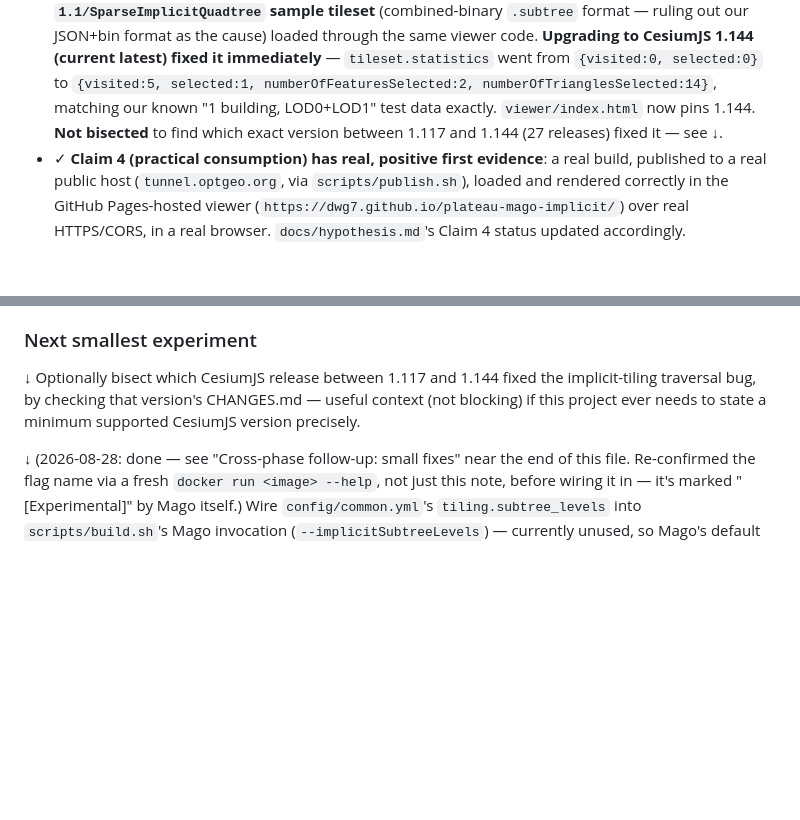
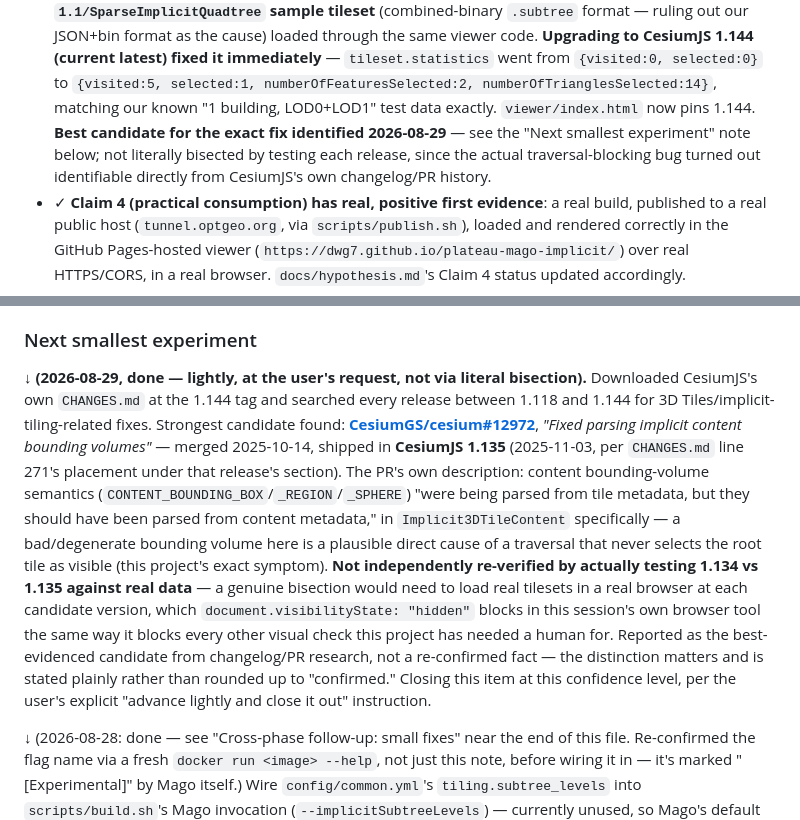
Before and after one commit to dwg7/plateau-mago-implicit, a Markdown page: docs/findings.md, 2 parts joined by grey strips. Rendered like a GitHub page; blank space fills up the shorter version.

```diff
--- a/docs/findings.md
+++ b/docs/findings.md
@@ -506,8 +506,10 @@ the `METADATA_INVALID_LENGTH` validator finding.*
   `{visited:0, selected:0}` to `{visited:5, selected:1,
   numberOfFeaturesSelected:2, numberOfTrianglesSelected:14}`, matching our
   known "1 building, LOD0+LOD1" test data exactly. `viewer/index.html` now
-  pins 1.144. **Not bisected** to find which exact version between 1.117
-  and 1.144 (27 releases) fixed it — see ↓.
+  pins 1.144. **Best candidate for the exact fix identified 2026-08-29** —
+  see the "Next smallest experiment" note below; not literally bisected
+  by testing each release, since the actual traversal-blocking bug turned
+  out identifiable directly from CesiumJS's own changelog/PR history.
 - ✓ **Claim 4 (practical consumption) has real, positive first evidence**:
   a real build, published to a real public host
   (`tunnel.optgeo.org`, via `scripts/publish.sh`), loaded and rendered
@@ -554,10 +556,30 @@ anyone still pinned to an old CesiumJS release.
 
 ### Next smallest experiment
 
-↓ Optionally bisect which CesiumJS release between 1.117 and 1.144 fixed
-the implicit-tiling traversal bug, by checking that version's CHANGES.md
-— useful context (not blocking) if this project ever needs to state a
-minimum supported CesiumJS version precisely.
+↓ **(2026-08-29, done — lightly, at the user's request, not via literal
+bisection).** Downloaded CesiumJS's own `CHANGES.md` at the 1.144 tag
+and searched every release between 1.118 and 1.144 for 3D
+Tiles/implicit-tiling-related fixes. Strongest candidate found:
+[**CesiumGS/cesium#12972**](https://github.com/CesiumGS/cesium/pull/12972),
+*"Fixed parsing implicit content bounding volumes"* — merged
+2025-10-14, shipped in **CesiumJS 1.135** (2025-11-03, per `CHANGES.md`
+line 271's placement under that release's section). The PR's own
+description: content bounding-volume semantics
+(`CONTENT_BOUNDING_BOX`/`_REGION`/`_SPHERE`) "were being parsed from
+tile metadata, but they should have been parsed from content
+metadata," in `Implicit3DTileContent` specifically — a bad/degenerate
+bounding volume here is a plausible direct cause of a traversal that
+never selects the root tile as visible (this project's exact symptom).
+**Not independently re-verified by actually testing 1.134 vs 1.135
+against real data** — a genuine bisection would need to load real
+tilesets in a real browser at each candidate version, which
+`document.visibilityState: "hidden"` blocks in this session's own
+browser tool the same way it blocks every other visual check this
+project has needed a human for. Reported as the best-evidenced
+candidate from changelog/PR research, not a re-confirmed fact — the
+distinction matters and is stated plainly rather than rounded up to
+"confirmed." Closing this item at this confidence level, per the
+user's explicit "advance lightly and close it out" instruction.
 
 ↓ (2026-08-28: done — see "Cross-phase follow-up: small fixes" near the
 end of this file. Re-confirmed the flag name via a fresh `docker run
```
Also changed, not shown: HANDOVER.md (+19 -6 lines), docs/limitations.md (+4 -2 lines).
